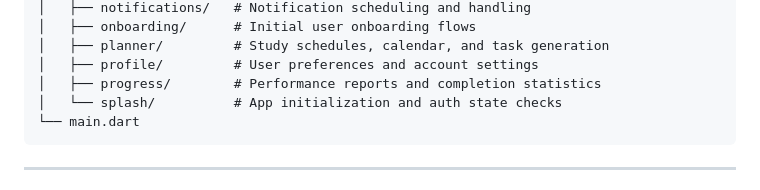
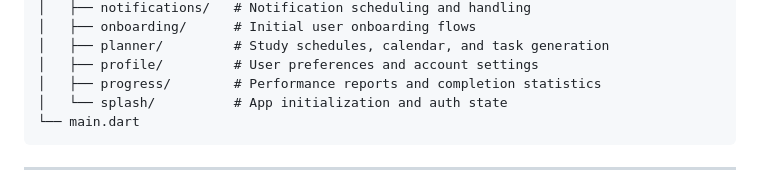
Before and after one commit to abinjoyal/Study-Planner, a Markdown page: README.md, the part around the change. Rendered like a GitHub page.

Commit message:
Fix comment formatting in README.md
Corrected comment formatting for splash module.

````diff
--- a/README.md
+++ b/README.md
@@ -49,7 +49,7 @@ lib/
 │   ├── planner/         # Study schedules, calendar, and task generation
 │   ├── profile/         # User preferences and account settings
 │   ├── progress/        # Performance reports and completion statistics
-│   └── splash/          # App initialization and auth state checks
+│   └── splash/          # App initialization and auth state
 └── main.dart
 ```
 
````
